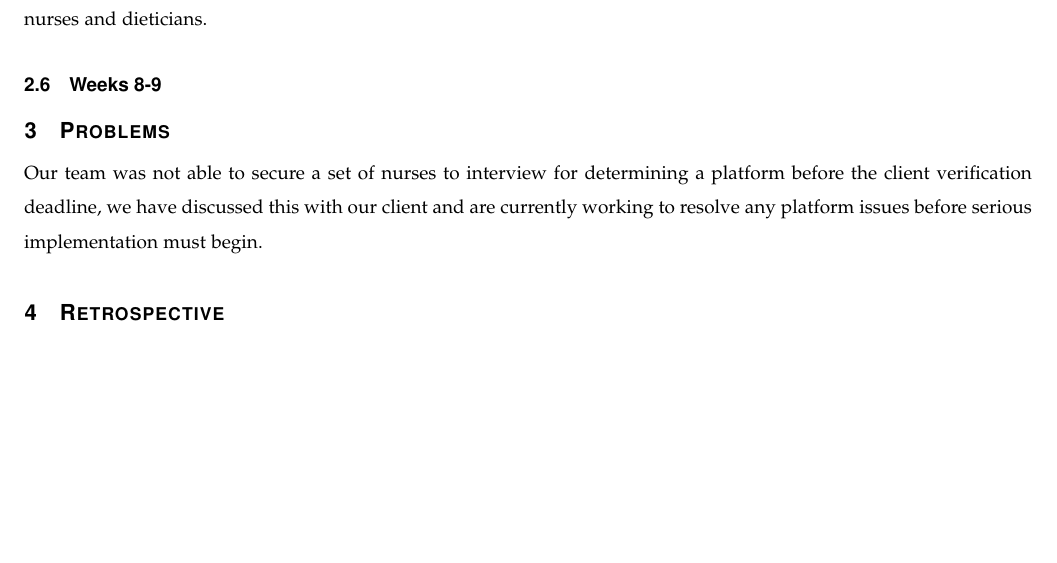
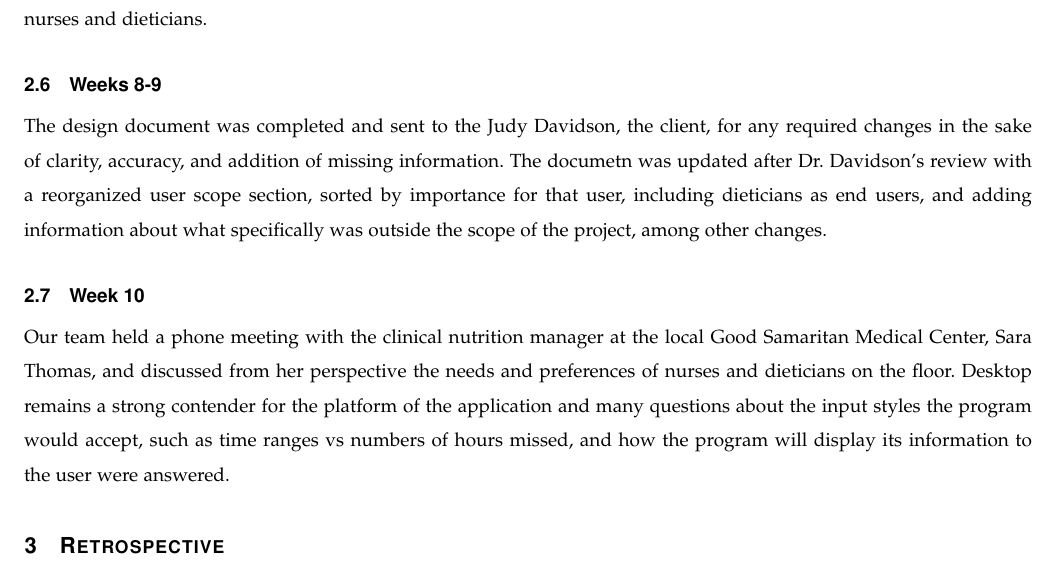
Before and after one commit to parkerokonek/enteral-feeding, a LaTeX paper (docs/progress/progress.tex): part of page 3 of 3, cut so that both start at the same text, the shorter picture padded with empty space. Compiled offline with pdfLaTeX.

Commit message:
Added 8-10

```diff
--- a/docs/progress/progress.tex
+++ b/docs/progress/progress.tex
@@ -97,8 +97,13 @@ Our tech reviews were later used as a basis for the choices of technologies in o
 Our team updated our Gantt chart, used to time and plan division of work with this in mind, and contextualized the project in the scope of its users, which we identified as nurses and dieticians.
 
 \subsection{Weeks 8-9}
-\section{Problems}
-Our team was not able to secure a set of nurses to interview for determining a platform before the client verification deadline, we have discussed this with our client and are currently working to resolve any platform issues before serious implementation must begin.
+The design document was completed and sent to the Judy Davidson, the client, for any required changes in the sake of clarity, accuracy, and addition of missing information.
+The documetn was updated after Dr. Davidson's review with a reorganized user scope section, sorted by importance for that user, including dieticians as end users, and adding information about what specifically was outside the scope of the project, among other changes.
+
+\subsection{Week 10}
+Our team held a phone meeting with the clinical nutrition manager at the local Good Samaritan Medical Center, Sara Thomas, and discussed from her perspective the needs and preferences of nurses and dieticians on the floor.
+Desktop remains a strong contender for the platform of the application and many questions about the input styles the program would accept, such as time ranges vs numbers of hours missed, and how the program will display its information to the user were answered.
+
 \section{Retrospective}
 \begin{tabular}{p{0.3\linewidth} p{0.3\linewidth} p{0.3\linewidth}}
 \large{Positives} & \large{Deltas} & \large{Actions}\\
```
